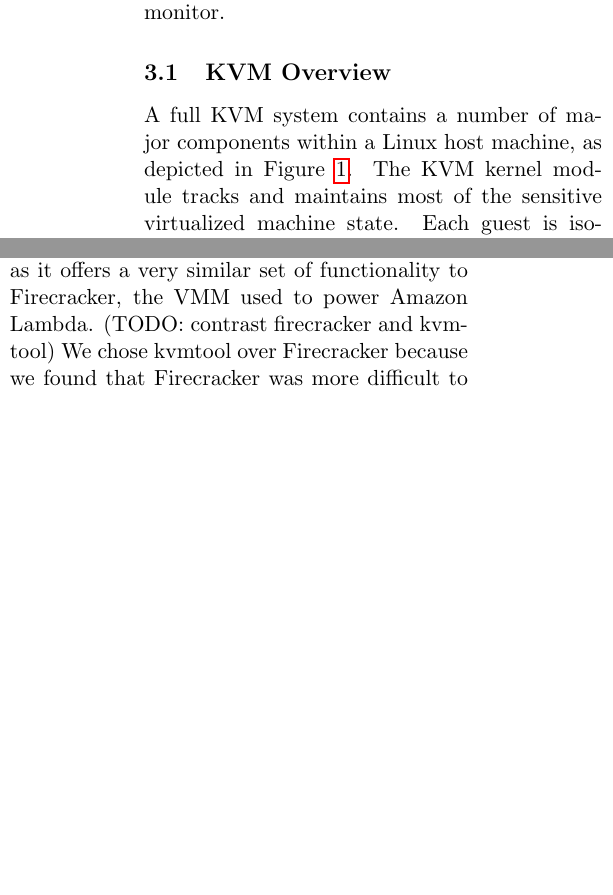
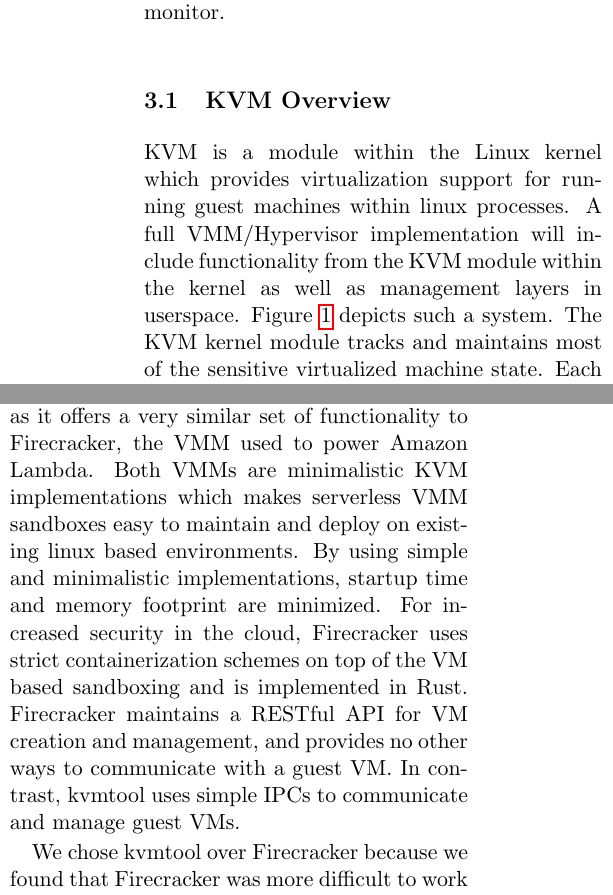
Before and after one commit to colavitam/hyperfork-dev, a LaTeX paper (latex/top.tex, which reads latex/3-background.tex): two parts of the columns of page 4 of 12, joined at a grey line, cut so that both start at the same text, the shorter picture padded with empty space. Compiled offline with pdfLaTeX.

Commit message:
kvmtool vs firecracker

```diff
--- a/latex/3-background.tex
+++ b/latex/3-background.tex
@@ -7,8 +7,9 @@
 
 \subsection{KVM Overview}
 
-% TODO KVM is ......
-
-A full KVM system contains a number of major components within a Linux host
-machine, as depicted in Figure~\ref{fig:kvm-arch}. The KVM kernel module tracks
-and maintains most of the sensitive virtualized machine state. Each guest is
+KVM is a module within the Linux kernel which provides virtualization support
+for running guest machines within linux processes. A full VMM/Hypervisor
+implementation will include functionality from the KVM module within the kernel
+as well as management layers in userspace. Figure~\ref{fig:kvm-arch} depicts
+such a system. The KVM kernel module tracks and maintains most of the sensitive
+virtualized machine state. Each guest is isolated within a standard linux
@@ -39,6 +39,17 @@
 legacy devices and guest configurations.
 
 We selected kvmtool as our userspace VMM as it offers a very similar set of
-functionality to Firecracker, the VMM used to power Amazon Lambda. (TODO:
-contrast firecracker and kvmtool) We chose kvmtool over Firecracker because we
-found that Firecracker was more difficult to work with due to its Rust codebase
+functionality to Firecracker, the VMM used to power Amazon Lambda. Both VMMs
+are minimalistic KVM implementations which makes serverless VMM sandboxes easy
+to maintain and deploy on existing linux based environments. By using simple
+and minimalistic implementations, startup time and memory footprint are
+minimized. For increased security in the cloud, Firecracker uses strict
+containerization schemes on top of the VM based sandboxing and is implemented
+in Rust. Firecracker maintains a RESTful API for VM creation and management,
+and provides no other ways to communicate with a guest VM. In contrast, kvmtool
+uses simple IPCs to communicate and manage guest VMs.
+
+We chose kvmtool over Firecracker because we found that Firecracker was more
+difficult to work with due to its Rust codebase and containerization schemes.
+kvmtool provides a minimal platform on which to test HyperFork applied to Linux
+guests and closely approximates the VMM of an industrial serverless platform.
```
Also changed, not shown: latex/3-background.tex (20 more changed lines).
